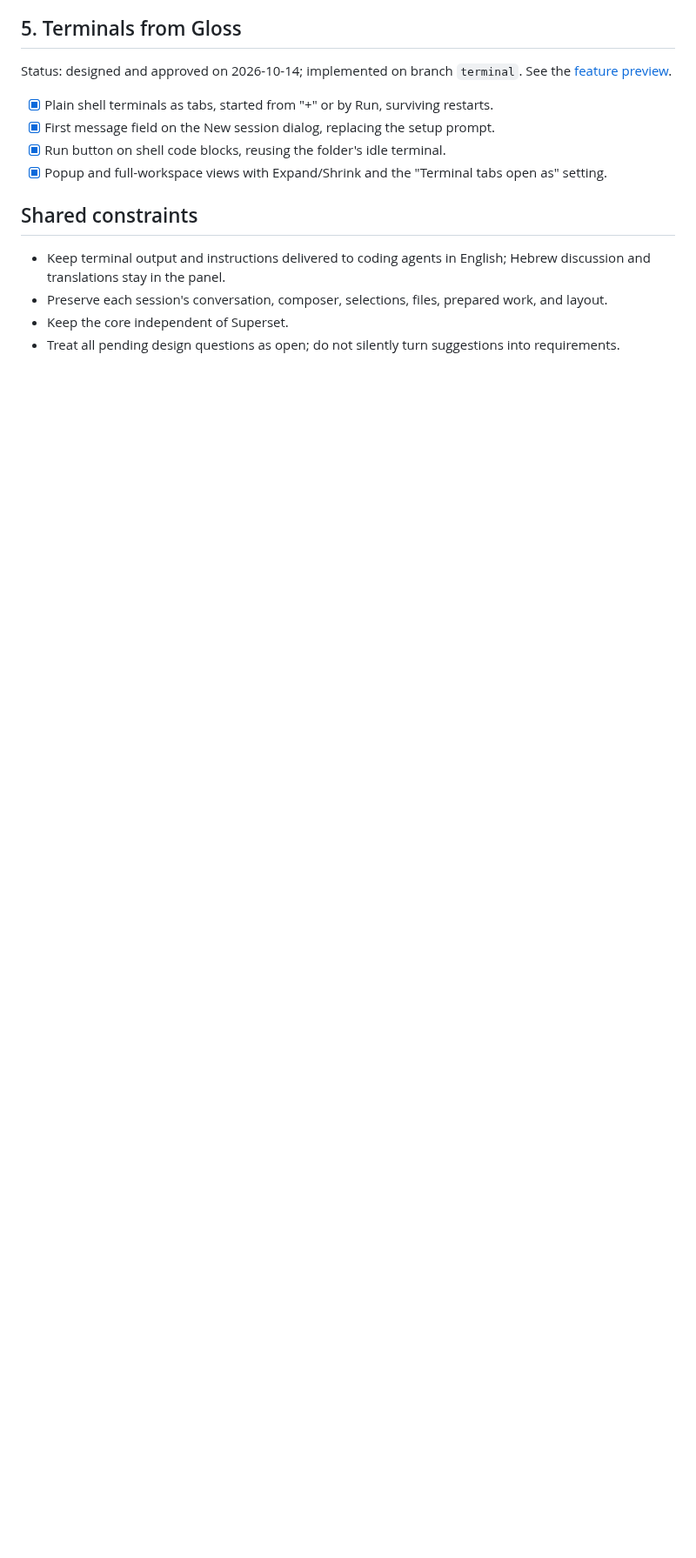
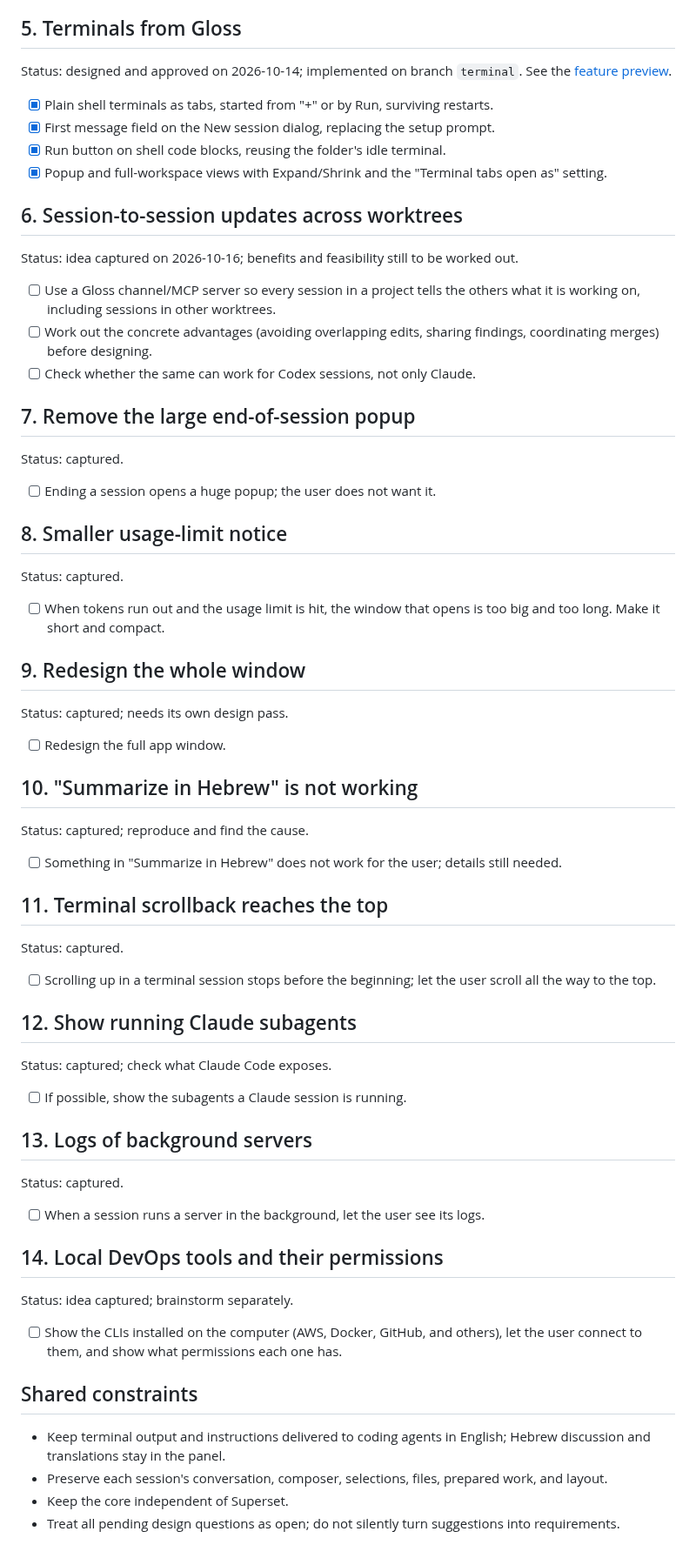
Before and after one commit to kfirosb/gloss, a Markdown page: docs/task-list.md, the part around the change. Shown at 87% size. Rendered like a GitHub page; blank space fills up the shorter version.

Commit message:
docs: capture new feature ideas in the task list
Co-Authored-By: Claude Opus 5.5 <noreply@anthropic.com>

```diff
--- a/docs/task-list.md
+++ b/docs/task-list.md
@@ -61,6 +61,62 @@ Status: designed and approved on 2026-10-14; implemented on branch `terminal`. S
 - [x] Run button on shell code blocks, reusing the folder's idle terminal.
 - [x] Popup and full-workspace views with Expand/Shrink and the "Terminal tabs open as" setting.
 
+## 6. Session-to-session updates across worktrees
+
+Status: idea captured on 2026-10-16; benefits and feasibility still to be worked out.
+
+- [ ] Use a Gloss channel/MCP server so every session in a project tells the others what it is working on, including sessions in other worktrees.
+- [ ] Work out the concrete advantages (avoiding overlapping edits, sharing findings, coordinating merges) before designing.
+- [ ] Check whether the same can work for Codex sessions, not only Claude.
+
+## 7. Remove the large end-of-session popup
+
+Status: captured.
+
+- [ ] Ending a session opens a huge popup; the user does not want it.
+
+## 8. Smaller usage-limit notice
+
+Status: captured.
+
+- [ ] When tokens run out and the usage limit is hit, the window that opens is too big and too long. Make it short and compact.
+
+## 9. Redesign the whole window
+
+Status: captured; needs its own design pass.
+
+- [ ] Redesign the full app window.
+
+## 10. "Summarize in Hebrew" is not working
+
+Status: captured; reproduce and find the cause.
+
+- [ ] Something in "Summarize in Hebrew" does not work for the user; details still needed.
+
+## 11. Terminal scrollback reaches the top
+
+Status: captured.
+
+- [ ] Scrolling up in a terminal session stops before the beginning; let the user scroll all the way to the top.
+
+## 12. Show running Claude subagents
+
+Status: captured; check what Claude Code exposes.
+
+- [ ] If possible, show the subagents a Claude session is running.
+
+## 13. Logs of background servers
+
+Status: captured.
+
+- [ ] When a session runs a server in the background, let the user see its logs.
+
+## 14. Local DevOps tools and their permissions
+
+Status: idea captured; brainstorm separately.
+
+- [ ] Show the CLIs installed on the computer (AWS, Docker, GitHub, and others), let the user connect to them, and show what permissions each one has.
+
 ## Shared constraints
 
 - Keep terminal output and instructions delivered to coding agents in English; Hebrew discussion and translations stay in the panel.
```
